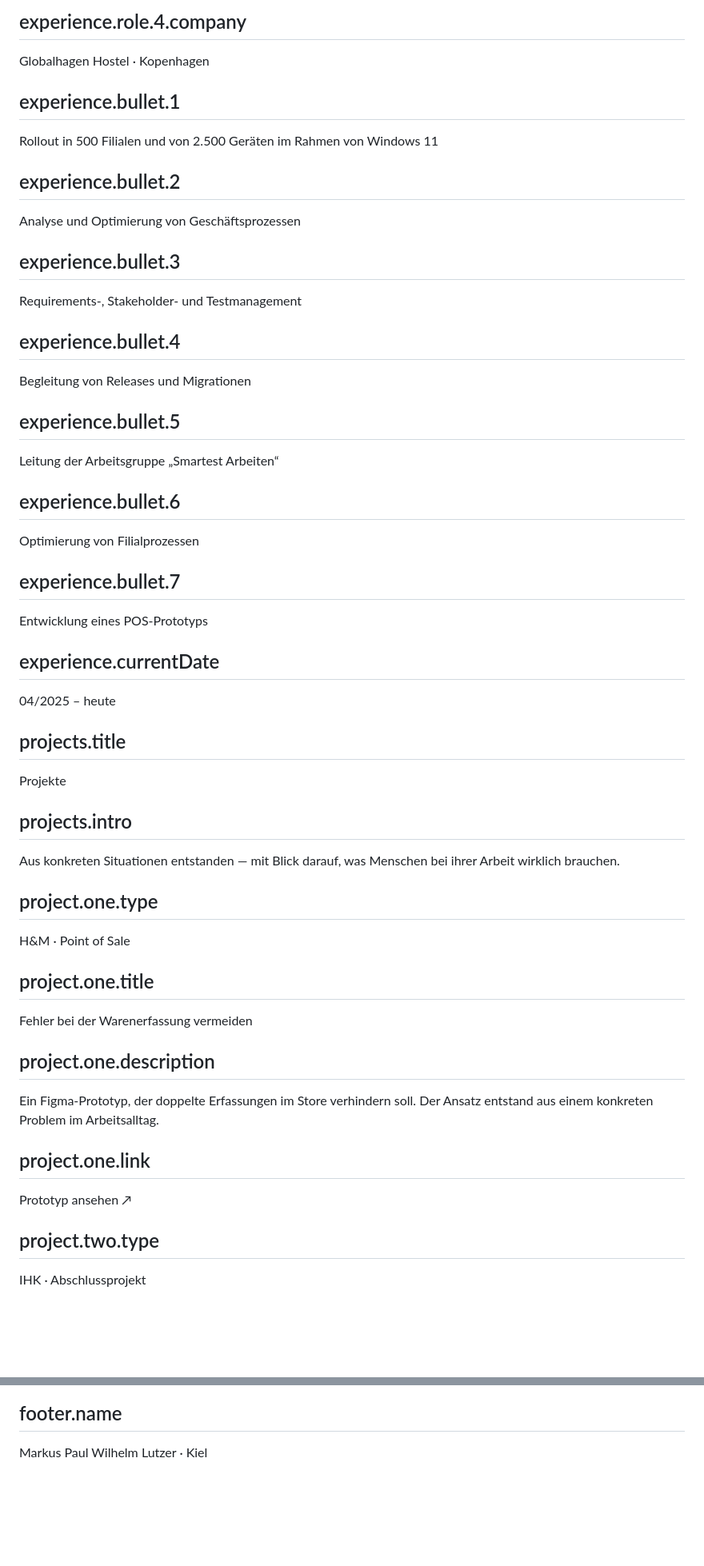
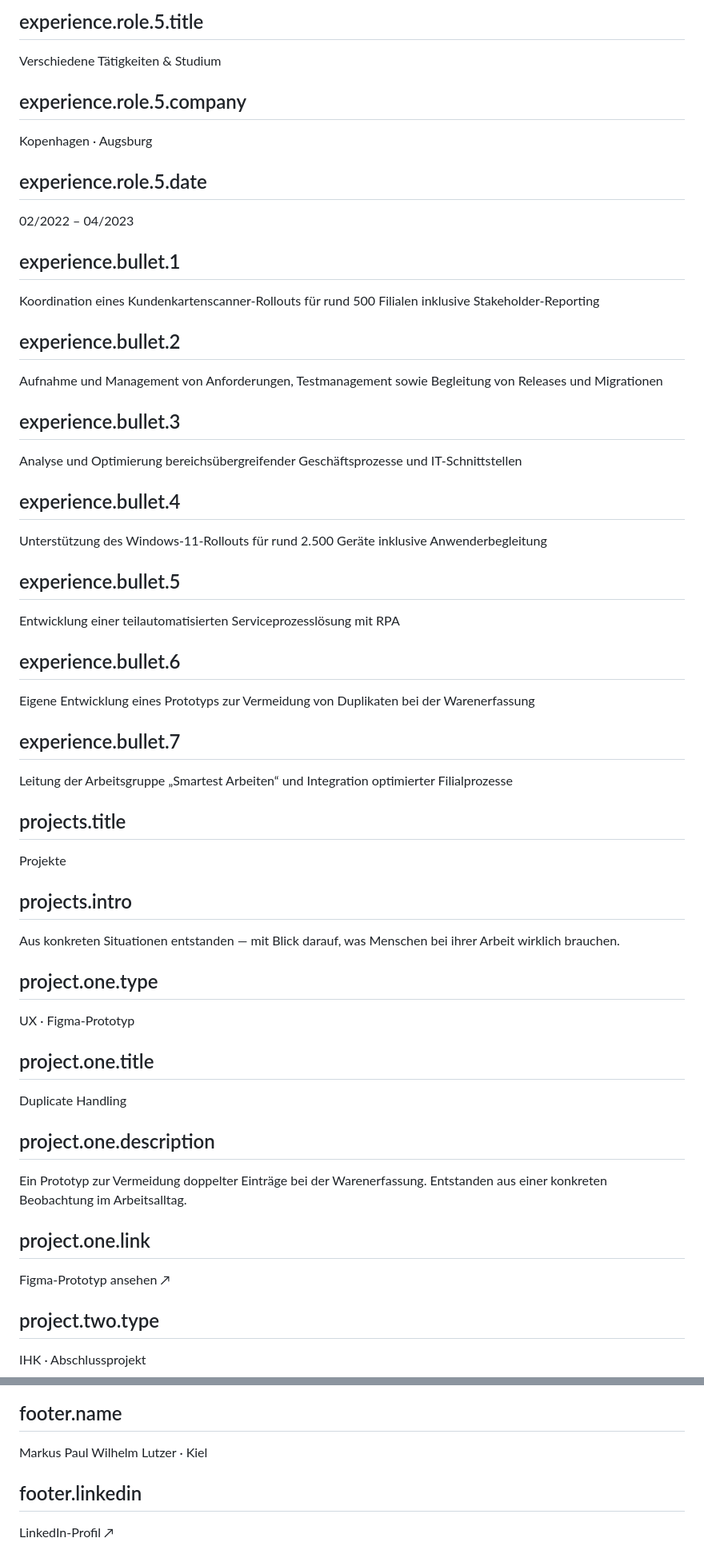
Before and after one commit to paullutzer/paullutzer.dk, a Markdown page: content/de.md, 2 parts joined by grey strips. Shown at 80% size. GitHub-like rendering; blank space fills up the shorter version.

Commit message:
Update CV content and translations

```diff
--- a/content/de.md
+++ b/content/de.md
@@ -102,30 +117,33 @@ Volunteer Receptionist
 
-## experience.role.4.company
-Globalhagen Hostel · Kopenhagen
+## experience.role.5.title
+Verschiedene Tätigkeiten & Studium
+
+## experience.role.5.company
+Kopenhagen · Augsburg
+
+## experience.role.5.date
+02/2022 – 04/2023
 
 ## experience.bullet.1
-Rollout in 500 Filialen und von 2.500 Geräten im Rahmen von Windows 11
+Koordination eines Kundenkartenscanner-Rollouts für rund 500 Filialen inklusive Stakeholder-Reporting
 
 ## experience.bullet.2
-Analyse und Optimierung von Geschäftsprozessen
+Aufnahme und Management von Anforderungen, Testmanagement sowie Begleitung von Releases und Migrationen
 
 ## experience.bullet.3
-Requirements-, Stakeholder- und Testmanagement
+Analyse und Optimierung bereichsübergreifender Geschäftsprozesse und IT-Schnittstellen
 
 ## experience.bullet.4
-Begleitung von Releases und Migrationen
+Unterstützung des Windows-11-Rollouts für rund 2.500 Geräte inklusive Anwenderbegleitung
 
 ## experience.bullet.5
-Leitung der Arbeitsgruppe „Smartest Arbeiten“
+Entwicklung einer teilautomatisierten Serviceprozesslösung mit RPA
 
 ## experience.bullet.6
-Optimierung von Filialprozessen
+Eigene Entwicklung eines Prototyps zur Vermeidung von Duplikaten bei der Warenerfassung
 
 ## experience.bullet.7
-Entwicklung eines POS-Prototyps
-
-## experience.currentDate
-04/2025 – heute
+Leitung der Arbeitsgruppe „Smartest Arbeiten“ und Integration optimierter Filialprozesse
 
 ## projects.title
 Projekte
@@ -134,16 +152,16 @@ Projekte
 Aus konkreten Situationen entstanden — mit Blick darauf, was Menschen bei ihrer Arbeit wirklich brauchen.
 
 ## project.one.type
-H&M · Point of Sale
+UX · Figma-Prototyp
 
 ## project.one.title
-Fehler bei der Warenerfassung vermeiden
+Duplicate Handling
 
 ## project.one.description
-Ein Figma-Prototyp, der doppelte Erfassungen im Store verhindern soll. Der Ansatz entstand aus einem konkreten Problem im Arbeitsalltag.
+Ein Prototyp zur Vermeidung doppelter Einträge bei der Warenerfassung. Entstanden aus einer konkreten Beobachtung im Arbeitsalltag.
 
 ## project.one.link
-Prototyp ansehen ↗
+Figma-Prototyp ansehen ↗
 
 ## project.two.type
 IHK · Abschlussprojekt
@@ -200,3 +230,6 @@ E-Mail schreiben
 
 ## footer.name
 Markus Paul Wilhelm Lutzer · Kiel
+
+## footer.linkedin
+LinkedIn-Profil ↗
```
Also changed, not shown: other parts of content/de.md (+47 -20 lines).
